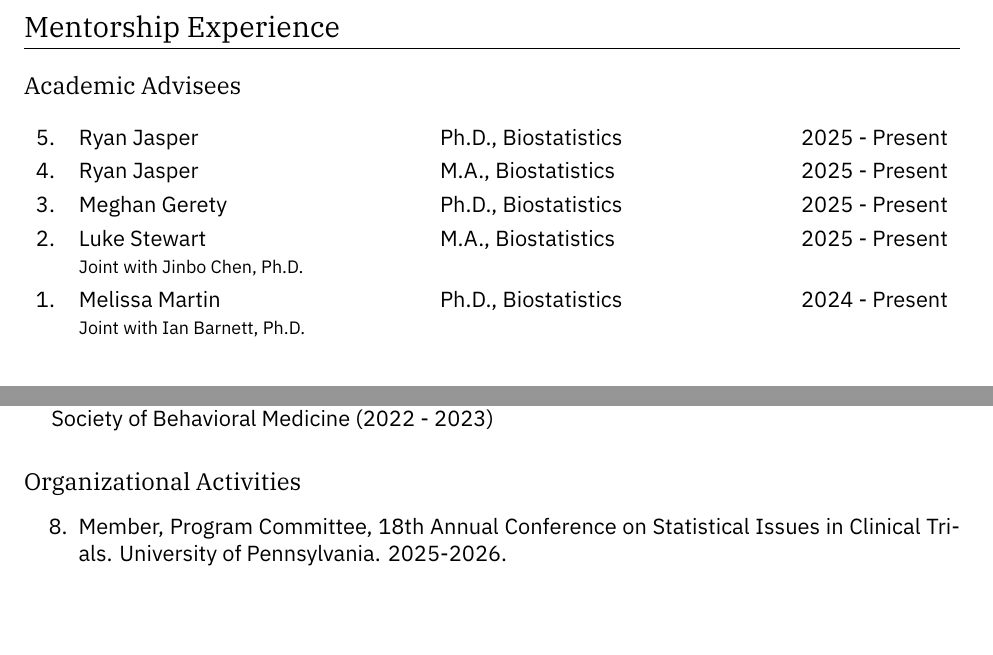
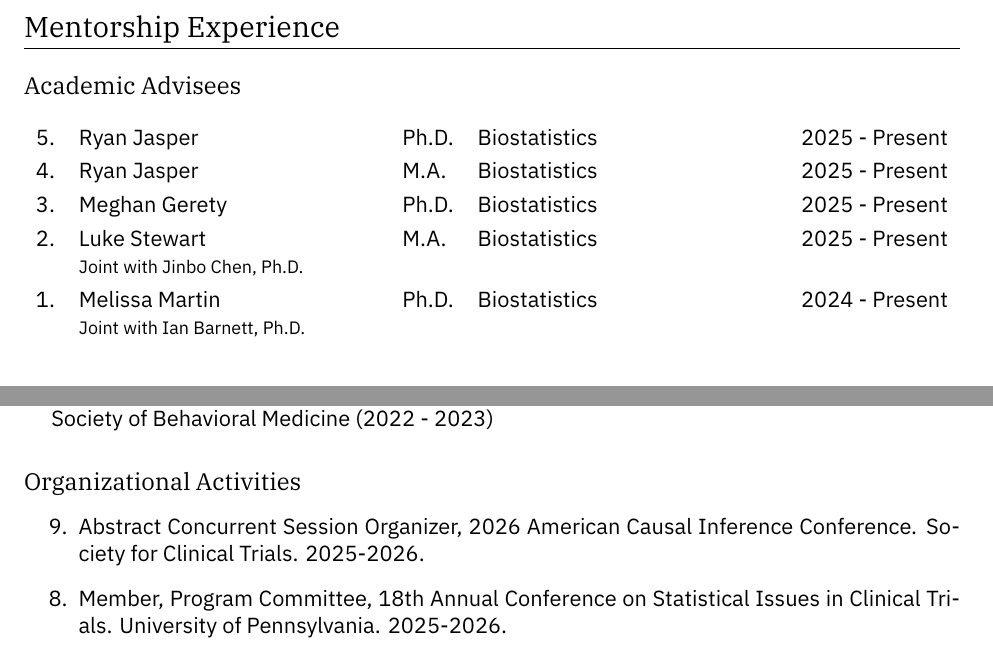
Before and after one commit to nickseewald/seewaldCV, a LaTeX CV (Seewald-Curriculum-Vitae.tex): two parts of pages 7 and 14 of 14 before the commit and two parts of pages 7 and 14 of 15 after it, joined at a grey line, cut so that both start at the same text, the shorter picture padded with empty space. Compiled offline with XeLaTeX; a missing font is replaced by an installed copy or a similar font.

Commit message:
Updates from Overleaf

```diff
--- a/Seewald-Curriculum-Vitae.tex
+++ b/Seewald-Curriculum-Vitae.tex
@@ -489,12 +489,12 @@ plnumbering=local-descending
 
 	\initRevTable{Students}
 
-	\begin{tabularx}{\textwidth}{>{\rowcount}lXXr}
-		\autoRevNum & Ryan Jasper & Ph.D., Biostatistics & 2025 - Present \\
-		\autoRevNum & Ryan Jasper & M.A., Biostatistics & 2025 - Present \\
-		\autoRevNum & Meghan Gerety & Ph.D., Biostatistics & 2025 - Present \\
-		\autoRevNum & Luke Stewart \newline {\footnotesize Joint with Jinbo Chen, Ph.D.} &  M.A., Biostatistics & 2025 - Present \\
-		\autoRevNum & Melissa Martin \newline {\footnotesize Joint with Ian Barnett, Ph.D.} & Ph.D., Biostatistics & 2024 - Present
+	\begin{tabularx}{\textwidth}{>{\rowcount}lXlXr}
+		\autoRevNum & Ryan Jasper & Ph.D. & Biostatistics & 2025 - Present \\
+		\autoRevNum & Ryan Jasper & M.A. &  Biostatistics & 2025 - Present \\
+		\autoRevNum & Meghan Gerety & Ph.D. & Biostatistics & 2025 - Present \\
+		\autoRevNum & Luke Stewart \newline {\footnotesize Joint with Jinbo Chen, Ph.D.} &  M.A. & Biostatistics & 2025 - Present \\
+		\autoRevNum & Melissa Martin \newline {\footnotesize Joint with Ian Barnett, Ph.D.} & Ph.D. & Biostatistics & 2024 - Present
 	\end{tabularx}
 
 
@@ -835,6 +840,7 @@ plnumbering=local-descending
 
 	\subsection*{Organizational Activities}
 	\begin{etaremune}
+        \item Abstract Concurrent Session Organizer, 2026 American Causal Inference Conference. Society for Clinical Trials. 2025-2026.
 		\item Member, Program Committee, 18th Annual Conference on Statistical Issues in Clinical Trials. University of Pennsylvania. 2025-2026.
 		\item Member, Program Committee, 2026 American Causal Inference Conference. Society for Clinical Trials. 2025-2026.
 		\item Session Chair, ENAR Spring Meeting. March 2025.
```
Also changed, not shown: Seewald-Curriculum-Vitae.tex (11 more changed lines).
